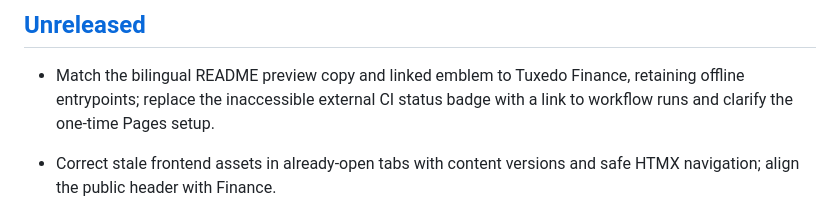
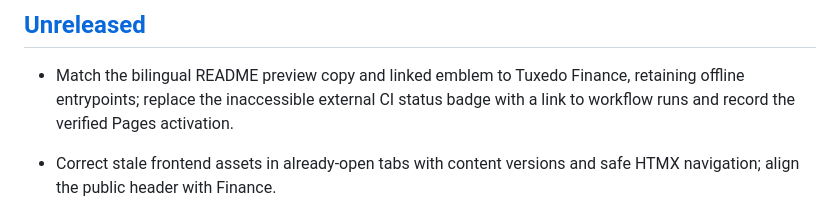
Before and after one commit to HenriqueMayer/TuxedoFitness, a Markdown page: CHANGELOG.md, the part around the change. Rendered like a GitHub page.

```diff
--- a/CHANGELOG.md
+++ b/CHANGELOG.md
@@ -8,7 +8,7 @@ follow [Semantic Versioning](https://semver.org/).
 
 - Match the bilingual README preview copy and linked emblem to Tuxedo Finance,
   retaining offline entrypoints; replace the inaccessible external CI status
-  badge with a link to workflow runs and clarify the one-time Pages setup.
+  badge with a link to workflow runs and record the verified Pages activation.
 
 - Correct stale frontend assets in already-open tabs with content versions and
   safe HTMX navigation; align the public header with Finance.
```
Also changed, not shown: docs/repository-audit.md (+19 -10 lines).
